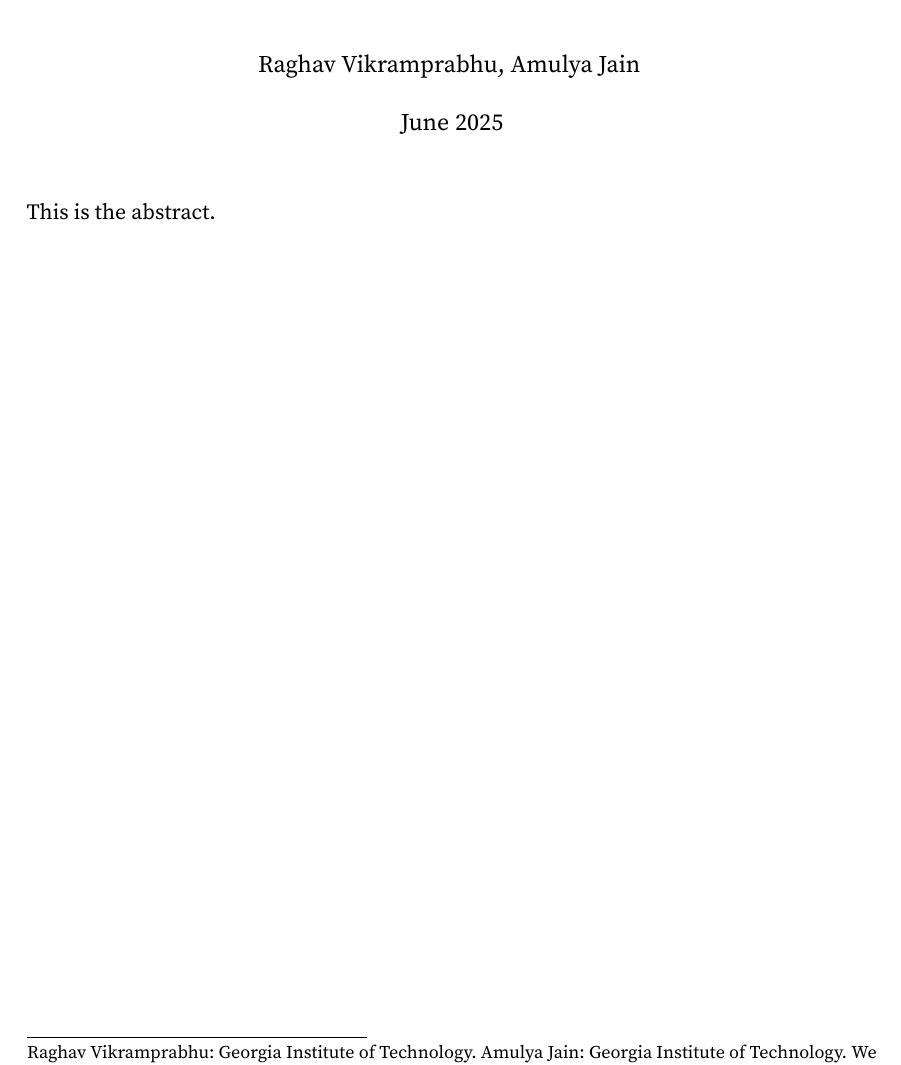
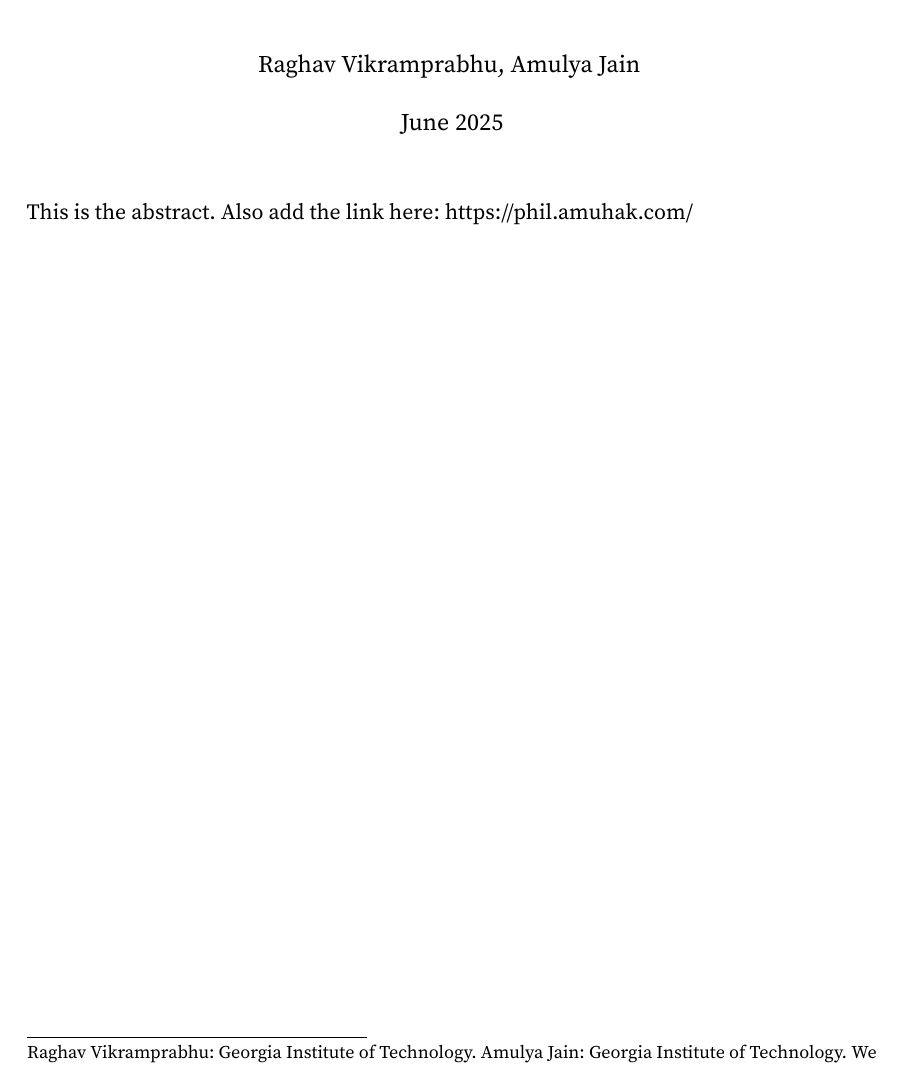
Before and after one commit to amuhak/PHIL-4176, a LaTeX document (docs/paper.tex): part of page 1 of 7, cut so that both start at the same text. Compiled offline with pdfLaTeX.

Commit message:
Add link to abstract in title page

```diff
--- a/docs/paper.tex
+++ b/docs/paper.tex
@@ -49,7 +49,7 @@ breaklines=true
   \maketitle
 
   % Enter abstract:
-  This is the abstract.
+  This is the abstract. Also add the link here: https://phil.amuhak.com/
 
 \end{titlepage}
 
```
